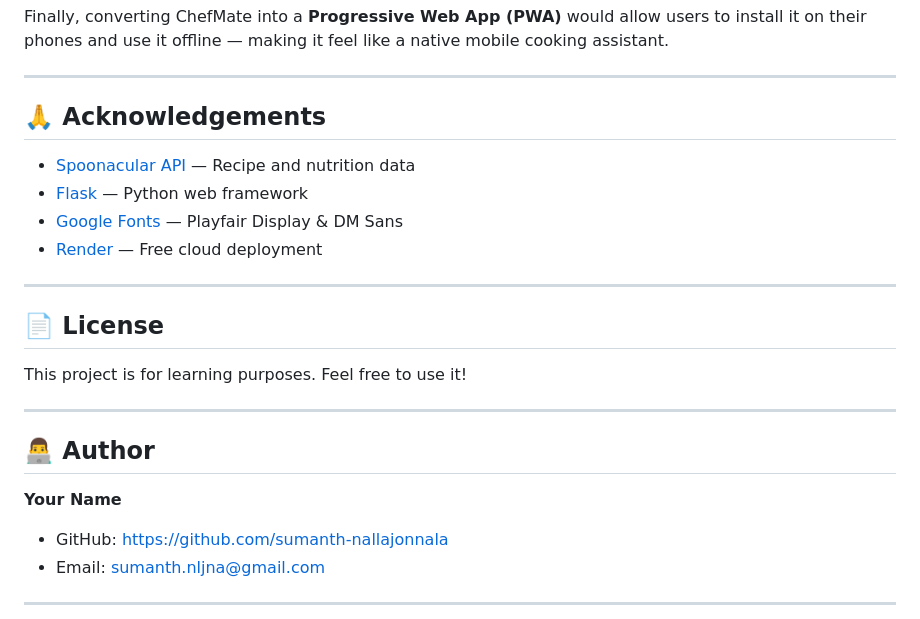
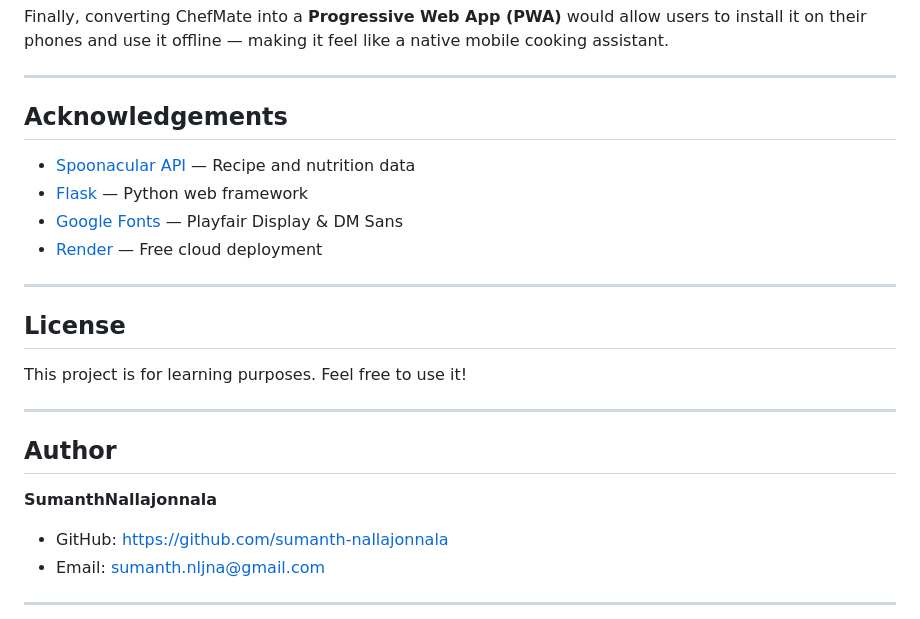
Before and after one commit to sumanth-nallajonnala/chefmate-chatbot, a Markdown page: README.md, the part around one of its changes. Rendered like a GitHub page.

```diff
--- a/README.md
+++ b/README.md
@@ -174,7 +174,7 @@ Finally, converting ChefMate into a **Progressive Web App (PWA)** would allow us
 
 ---
 
-## 🙏 Acknowledgements
+##  Acknowledgements
 
 - [Spoonacular API](https://spoonacular.com/food-api) — Recipe and nutrition data
 - [Flask](https://flask.palletsprojects.com/) — Python web framework
@@ -183,15 +183,15 @@ Finally, converting ChefMate into a **Progressive Web App (PWA)** would allow us
 
 ---
 
-## 📄 License
+##  License
 
 This project is for learning purposes. Feel free to use it!
 
 ---
 
-## 👨‍💻 Author
+##  Author
 
-**Your Name**
+**SumanthNallajonnala**
 
 - GitHub: https://github.com/sumanth-nallajonnala
 - Email: sumanth.nljna@gmail.com
```
Also changed, not shown: other parts of README.md (+19 -19 lines).
